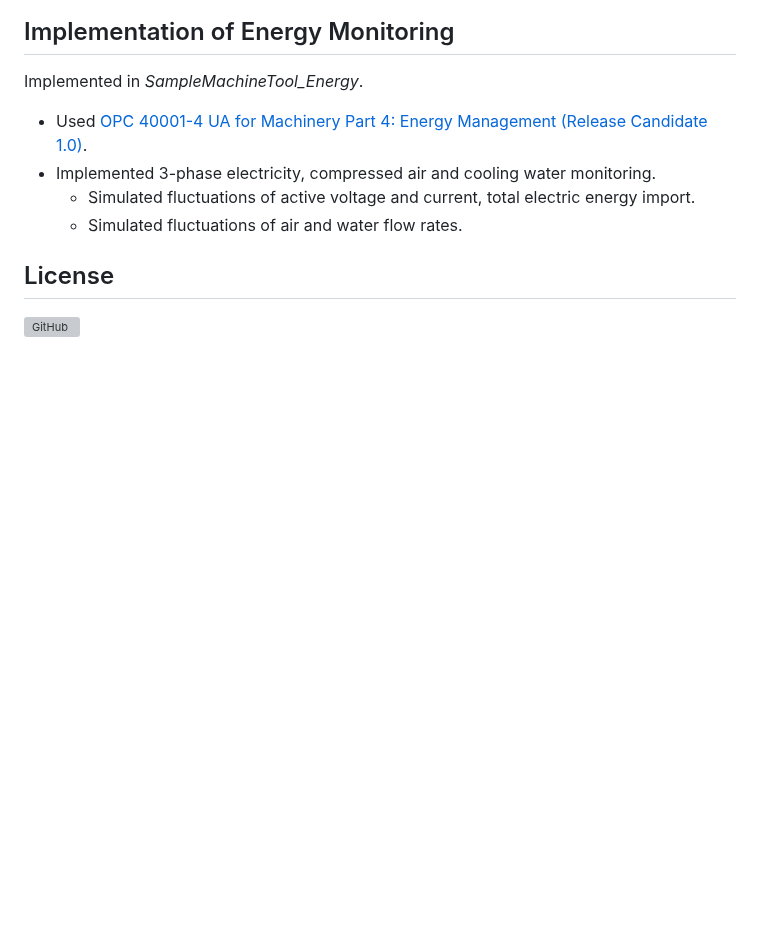
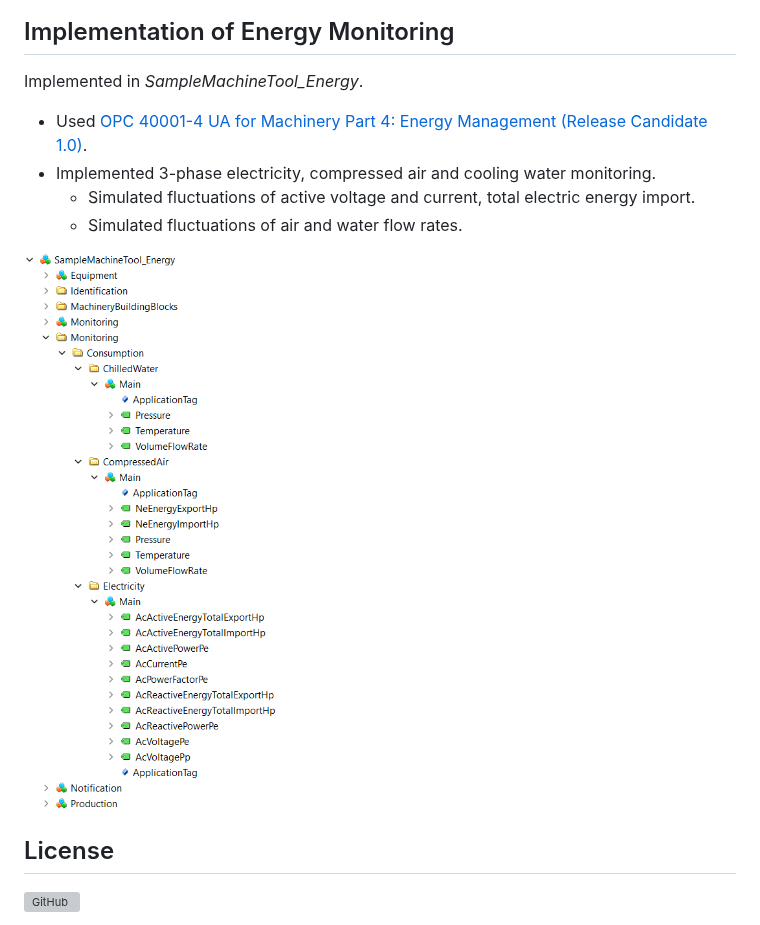
Before and after one commit to AndreasHeine/SampleServer-node-opcua, a Markdown page: README.md, the part around the change. Rendered like a GitHub page; pictures changed too: img/mt_energy.png (added); blank space fills up the shorter version; grey boxes are pictures that could not be loaded.

Commit message:
chore: add Energy Monitoring address space screenshot (#1022)

```diff
--- a/README.md
+++ b/README.md
@@ -51,6 +51,8 @@ Implemented in _SampleMachineTool_Energy_.
   - Simulated fluctuations of active voltage and current, total electric energy import.
   - Simulated fluctuations of air and water flow rates.
 
+![image](./img/mt_energy.png)
+
 ## License
 
 ![GitHub](https://img.shields.io/github/license/AndreasHeine/SampleServer-node-opcua)
```
